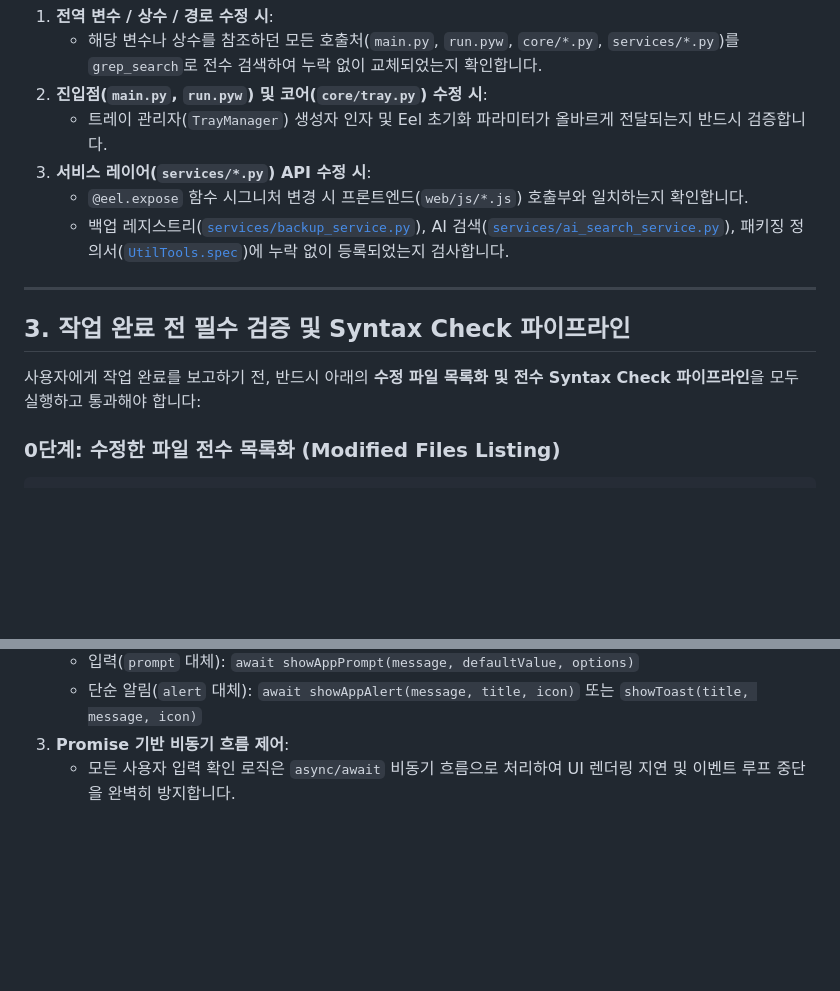
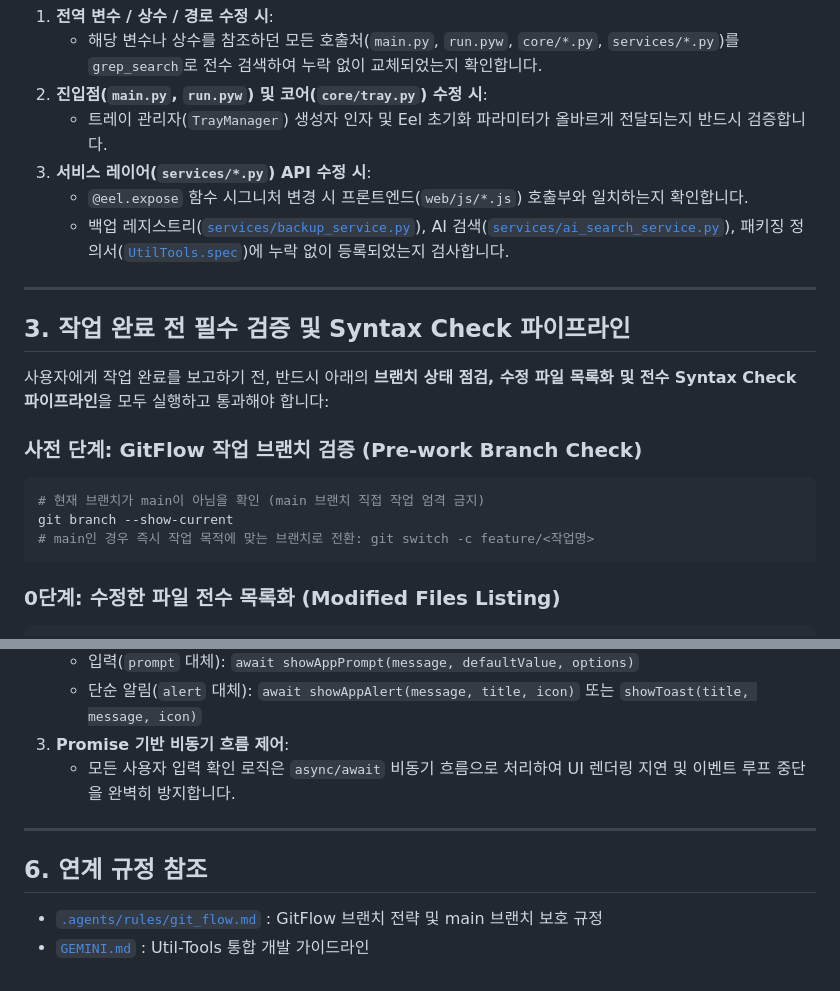
Before and after one commit to JudeRester/Util-Tools, a Markdown page: .agents/rules/code_integrity.md, 2 parts joined by grey strips. Rendered like a GitHub page; blank space fills up the shorter version.

````diff
--- a/.agents/rules/code_integrity.md
+++ b/.agents/rules/code_integrity.md
@@ -36,7 +36,14 @@ trigger: always_on
 
 ## 3. 작업 완료 전 필수 검증 및 Syntax Check 파이프라인
 
-사용자에게 작업 완료를 보고하기 전, 반드시 아래의 **수정 파일 목록화 및 전수 Syntax Check 파이프라인**을 모두 실행하고 통과해야 합니다:
+사용자에게 작업 완료를 보고하기 전, 반드시 아래의 **브랜치 상태 점검, 수정 파일 목록화 및 전수 Syntax Check 파이프라인**을 모두 실행하고 통과해야 합니다:
+
+### 사전 단계: GitFlow 작업 브랜치 검증 (Pre-work Branch Check)
+```powershell
+# 현재 브랜치가 main이 아님을 확인 (main 브랜치 직접 작업 엄격 금지)
+git branch --show-current
+# main인 경우 즉시 작업 목적에 맞는 브랜치로 전환: git switch -c feature/<작업명>
+```
 
 ### 0단계: 수정한 파일 전수 목록화 (Modified Files Listing)
 ```powershell
@@ -98,3 +105,10 @@ python -c "import json; json.load(open('<수정된_JSON_파일>', encoding='utf-
    - 단순 알림(`alert` 대체): `await showAppAlert(message, title, icon)` 또는 `showToast(title, message, icon)`
 3. **Promise 기반 비동기 흐름 제어**:
    - 모든 사용자 입력 확인 로직은 `async/await` 비동기 흐름으로 처리하여 UI 렌더링 지연 및 이벤트 루프 중단을 완벽히 방지합니다.
+
+---
+
+## 6. 연계 규정 참조
+
+- [`.agents/rules/git_flow.md`](file:///F:/D_Tool/Util/Util-Tools/.agents/rules/git_flow.md) : GitFlow 브랜치 전략 및 main 브랜치 보호 규정
+- [`GEMINI.md`](file:///F:/D_Tool/Util/Util-Tools/GEMINI.md) : Util-Tools 통합 개발 가이드라인
````
Also changed, not shown: other parts of .agents/rules/code_integrity.md (+2 -2 lines), .agents/rules/git_flow.md (added, +163 -0 lines), GEMINI.md (+21 -8 lines).
